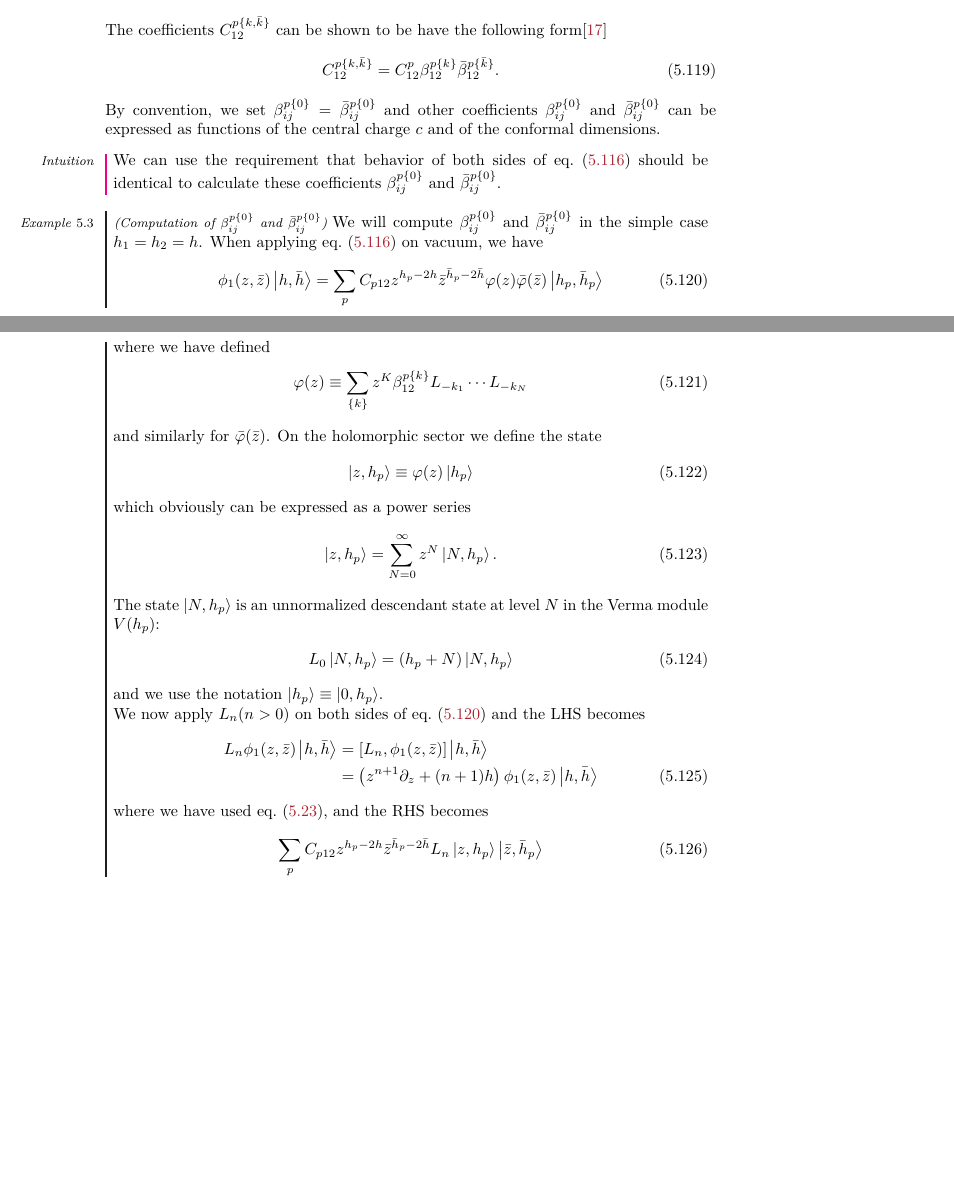
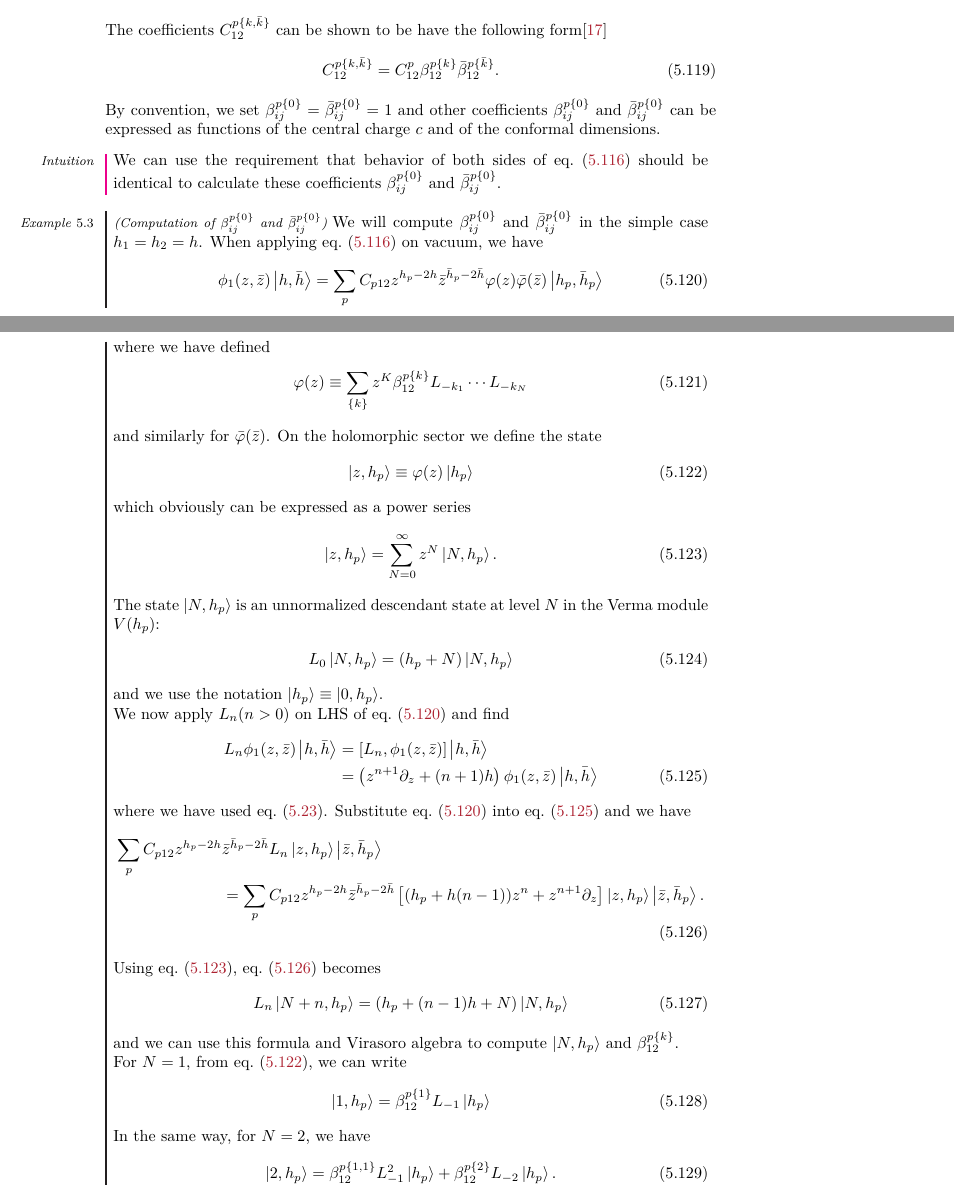
Before and after one commit to Zhou-Shangjie/Conformal-Field-Theory, a LaTeX document (Conformal-Field-Theory.tex): two parts of pages 58 and 59 of 65 before the commit and two parts of pages 58 and 59 of 66 after it, joined at a grey line, cut so that both start at the same text, the shorter picture padded with empty space. Compiled offline with pdfLaTeX.

Commit message:
added operator algebra

```diff
--- a/Conformal-Field-Theory.tex
+++ b/Conformal-Field-Theory.tex
@@ -2501,7 +2501,7 @@ The coefficients $C^{p\{k,\bar{k}\}}_{12}$ can be shown to be have the following
 \begin{align}
     C^{p\{k,\bar{k}\}}_{12}=C^p_{12}\beta^{p\{k\}}_{12}\bar{\beta}^{p\{\bar{k}\}}_{12}.
 \end{align}
-By convention, we set $\beta^{p\{0\}}_{ij}=\bar{\beta}^{p\{0\}}_{ij}$ and other coefficients $\beta^{p\{0\}}_{ij}$ and $\bar{\beta}^{p\{0\}}_{ij}$ can be expressed as functions of the central charge $c$ and of the conformal dimensions.
+By convention, we set $\beta^{p\{0\}}_{ij}=\bar{\beta}^{p\{0\}}_{ij}=1$ and other coefficients $\beta^{p\{0\}}_{ij}$ and $\bar{\beta}^{p\{0\}}_{ij}$ can be expressed as functions of the central charge $c$ and of the conformal dimensions.
 
 \begin{intu}
     We can use the requirement that behavior of both sides of \cref{eq:operator_formalism:operator_algebra_ansatz} should be identical to calculate these coefficients $\beta^{p\{0\}}_{ij}$ and $\bar{\beta}^{p\{0\}}_{ij}$.
@@ -2531,14 +2531,31 @@ By convention, we set $\beta^{p\{0\}}_{ij}=\bar{\beta}^{p\{0\}}_{ij}$ and other
     \end{align}
     and we use the notation $\ket{h_p}\equiv\ket{0,h_p}$.
 
-    We now apply $L_n (n>0)$ on both sides of \cref{eq:operator_formalism:operator_algebra:ex_1} and the LHS becomes
-    \begin{align}
-        L_n\phi_1(z,\bar{z})\ket{h,\bar{h}}&=\comm{L_n}{\phi_1(z,\bar{z})}\ket{h,\bar{h}}\notag\\
-                                           &=\left(z^{n+1}\partial_z+(n+1)h\right)\phi_1(z,\bar{z})\ket{h,\bar{h}}
-    \end{align}
-    where we have used \cref{eq:operator_formalism:hilbert:holo_comm}, and the RHS becomes
-    \begin{align}
-        \sum_p C_{p12}z^{h_p-2h}\bar{z}^{\bar{h}_p-2\bar{h}}L_n\ket{z,h_p}\ket{\bar{z},\bar{h}_p}
+    We now apply $L_n (n>0)$ on LHS of \cref{eq:operator_formalism:operator_algebra:ex_1} and find
+    \begin{align}
+        L_n\phi_1(z,\bar{z})\ket{h,\bar{h}} & =\comm{L_n}{\phi_1(z,\bar{z})}\ket{h,\bar{h}}\notag                                                                       \\
+                                            & =\left(z^{n+1}\partial_z+(n+1)h\right)\phi_1(z,\bar{z})\ket{h,\bar{h}}\label{eq:operator_formalism:operator_algebra:ex_2}
+    \end{align}
+    where we have used \cref{eq:operator_formalism:hilbert:holo_comm}.
+    Substitute \cref{eq:operator_formalism:operator_algebra:ex_1} into \cref{eq:operator_formalism:operator_algebra:ex_2} and we have
+    \begin{align}
+        \sum_p C_{p12}z^{h_p-2h} & \bar{z}^{\bar{h}_p-2\bar{h}}L_n\ket{z,h_p}\ket{\bar{z},\bar{h}_p}\notag                                                                \\
+                                 & =\sum_p C_{p12}z^{h_p-2h}\bar{z}^{\bar{h}_p-2\bar{h}}\left[(h_p+h(n-1))z^n+z^{n+1}\partial_z\right]\ket{z,h_p}\ket{\bar{z},\bar{h}_p}.\label{eq:operator_formalism:operator_algebra:ex_4}
+    \end{align}
+    Using \cref{eq:operator_formalism:operator_algebra:ex_3}, \cref{eq:operator_formalism:operator_algebra:ex_4} becomes
+    \begin{align}
+        L_n\ket{N+n,h_p}=\left(h_p+(n-1)h+N\right)\ket{N,h_p}
+    \end{align}
+    and we can use this formula and Virasoro algebra to compute $\ket{N,h_p}$ and $\beta^{p\{k\}}_{12}$.
+
+    For $N=1$, from \cref{eq:operator_formalism:operator_algebra:ex_5}, we can write
+    \begin{align}
+        \ket{1,h_p}=\beta^{p\{1\}}_{12}L_{-1}\ket{h_p}
+    \end{align}
+
+    In the same way, for $N=2$, we have
+    \begin{align}
+        \ket{2,h_p}=\beta^{p\{1,1\}}_{12} L^2_{-1}\ket{h_p}+\beta^{p\{2\}}_{12}L_{-2}\ket{h_p}.
     \end{align}
 \end{example}
 \subsubsection{Conformal Blocks}
```
Also changed, not shown: Conformal-Field-Theory.tex (10 more changed lines).
